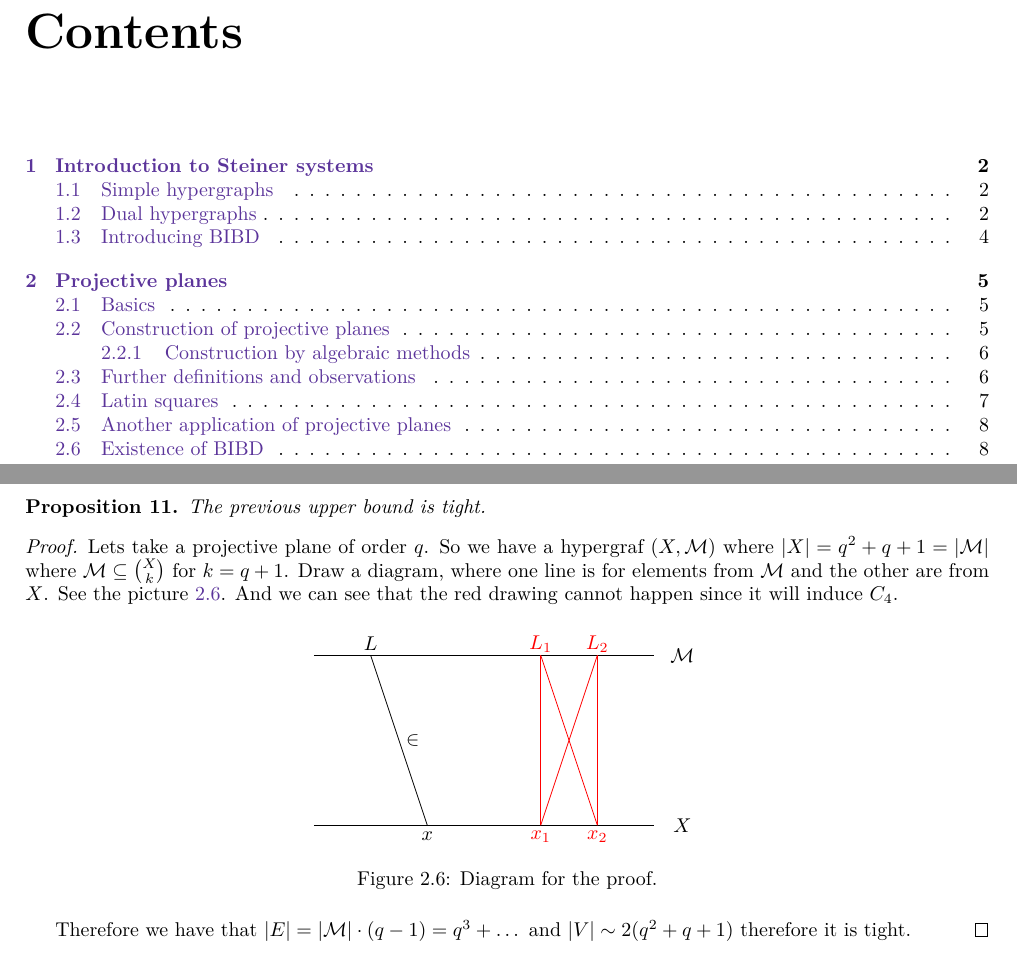
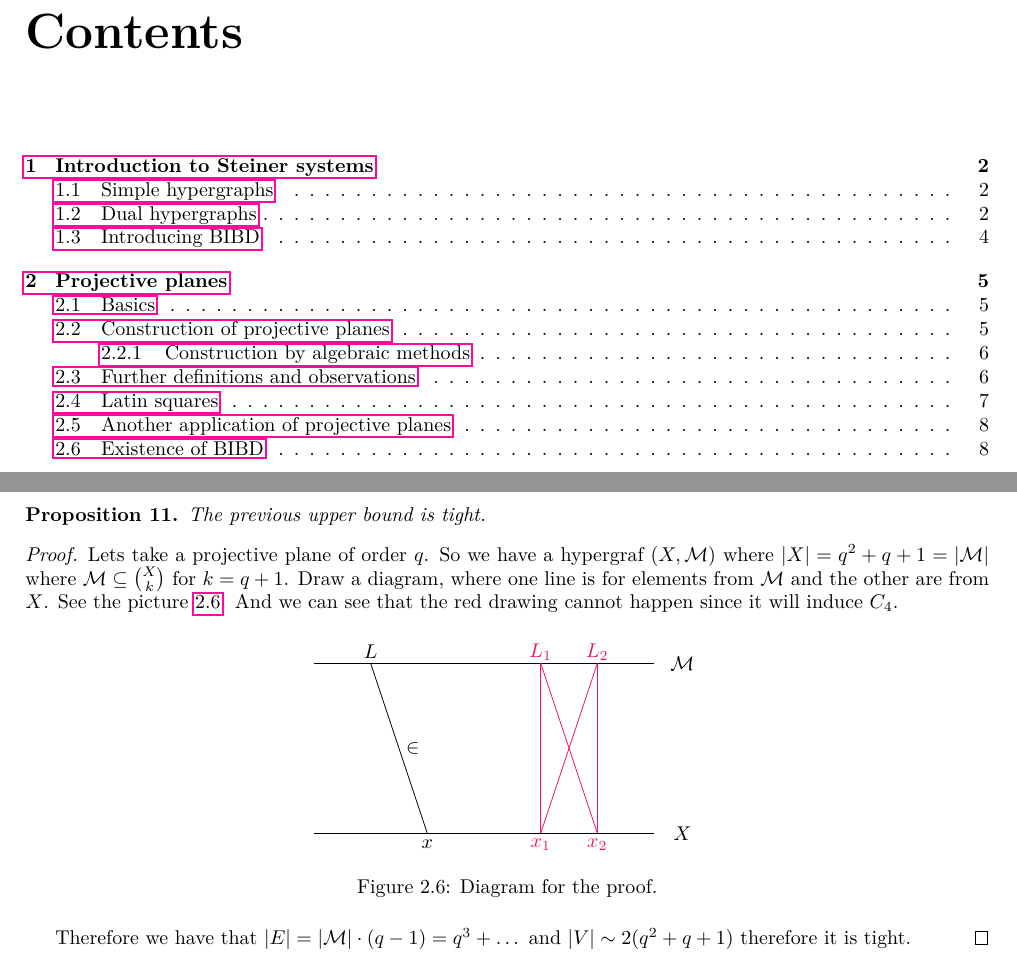
Before and after one commit to metury/notes, a LaTeX document (selected-chapters-kg/selected-chapters-kg.tex, which reads libraries.tex, makra.tex, selected-chapters-kg/02-projective-planes.tex): two parts of pages 2 and 9 of 10, joined at a grey line, cut so that both start at the same text. Compiled offline with LuaLaTeX.

Commit message:
updated macros

```diff
--- a/libraries.tex
+++ b/libraries.tex
@@ -14,7 +14,7 @@
 \usepackage{caption}
 \usepackage{subcaption}
 \usepackage{hyperref}
-\hypersetup{colorlinks=true, urlcolor=ForestGreen, linkcolor=RoyalPurple}
+\hypersetup{urlbordercolor=CornflowerBlue, linkbordercolor=WildStrawberry}
 \usepackage{tikz}
 \usetikzlibrary{positioning}
 \usetikzlibrary{intersections}
--- a/makra.tex
+++ b/makra.tex
@@ -58,8 +58,9 @@
 
 \newcommand{\placetitlepicture}{}
 \newcommand{\INFO}{Keep in mind there may be some mistakes. You may visit \href{https://github.com/metury/notes}{GitHub}.}
-\newcommand{\TODO}[1]{\begin{center}\textcolor{Red}{[TODO]\textit{ #1}}\end{center}}
 \newcommand{\ifft}{if and only if }
 \newcommand{\wlogt}{without loss of generality }
 \newcommand{\PES}{\textcolor{brown}{\faDog}}
+
+\newcommand{\TODO}[1]{\begin{center}\textcolor{Red}{[TODO]\textit{ #1}}\end{center}}
 \newcommand{\NOTE}[1]{\begin{center}\textcolor{Aquamarine}{[TODO]\textit{ #1}}\end{center}}
--- a/selected-chapters-kg/02-projective-planes.tex
+++ b/selected-chapters-kg/02-projective-planes.tex
@@ -506,7 +506,7 @@ Lets now take a graph $G = (V,E)$ and suppose that we forbid $K_3$ being a subgr
 	Lets take a projective plane of order $q$. So we have a hypergraf $(X, \M)$ where $|X| = q^2 + q + 1 = |\M|$ where $\M \subseteq \binom{X}{k}$ for $k = q +1$. Draw a diagram, where one line is for elements from $\M$ and the other are from $X$. See the picture \ref{tight-upper-pf}. And we can see that the red drawing cannot happen since it will induce $C_4$.
 
 	\begin{figure}[!ht]\centering
-		\begin{tikzpicture}[r/.style = {red}]
+		\begin{tikzpicture}[r/.style = {WildStrawberry}]
 			\draw (0,0) to (6,0);
 			\draw (0,3) to (6,3);
 			\node (X) at (6.5,0) {$X$};
```
